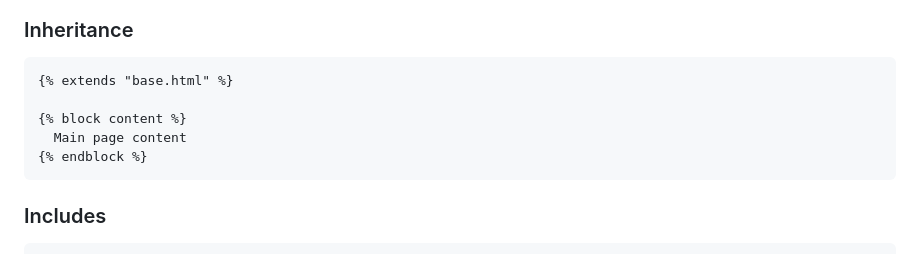
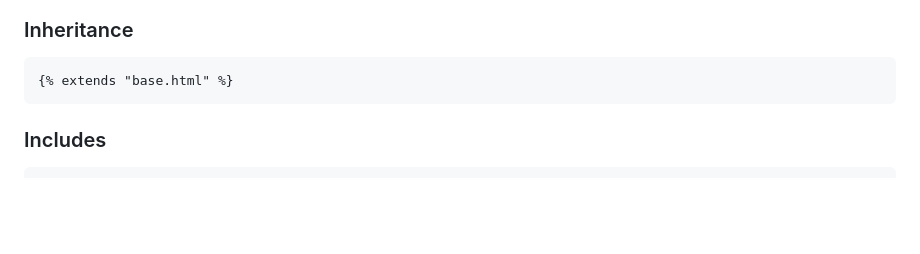
Before and after one commit to BTU-Women-in-AI-Python-course-2025/python_lecture_12, a Markdown page: Additional resources/template_tags.md, the part around the change. Rendered like a GitHub page; blank space fills up the shorter version.

````diff
--- a/Additional resources/template_tags.md
+++ b/Additional resources/template_tags.md
@@ -46,10 +46,6 @@
 ### Inheritance
 ```django
 {% extends "base.html" %}
-
-{% block content %}
-  Main page content
-{% endblock %}
 ```
 
 ### Includes
````
